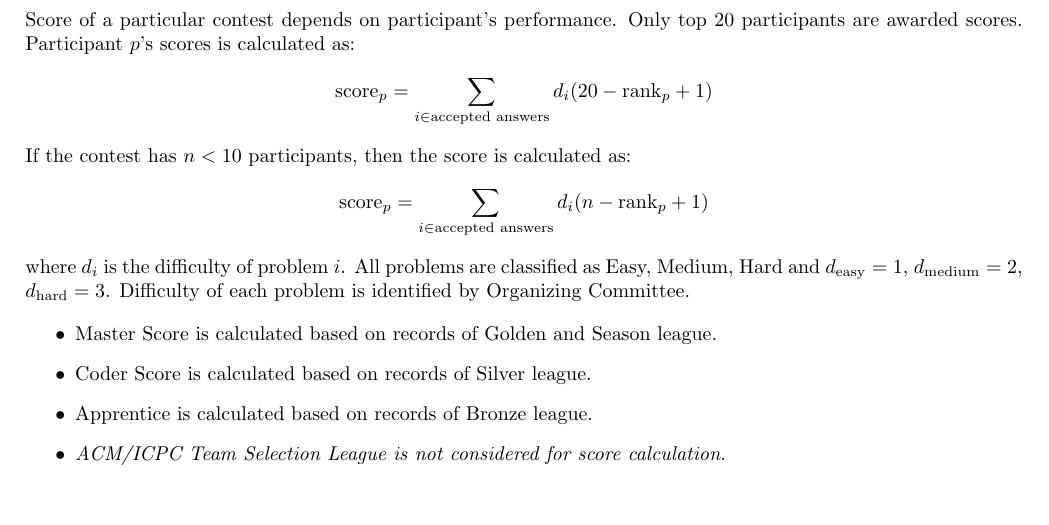
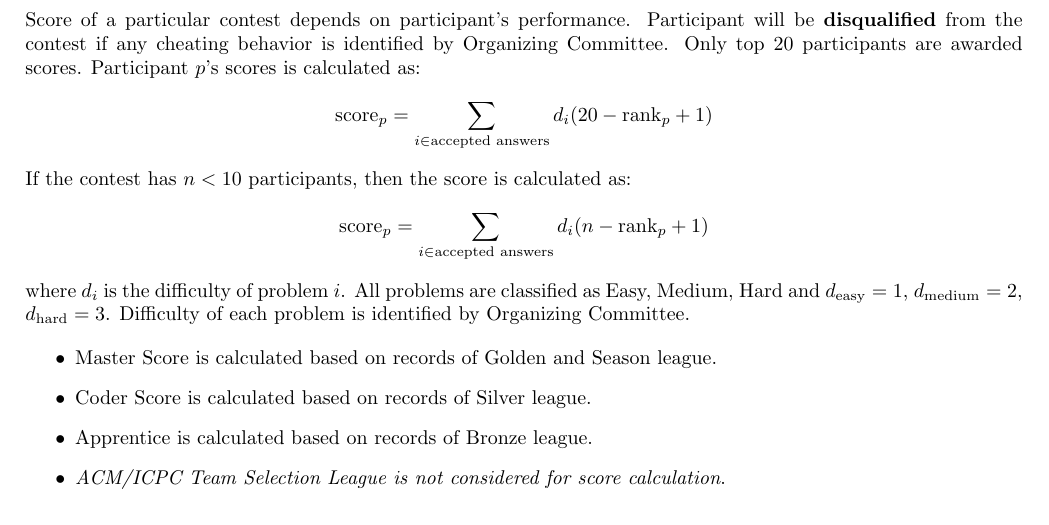
Before and after one commit to duguyue100/acm-training, a LaTeX paper (contest_rule_book/contest_rule_book.tex): part of page 3 of 4, cut so that both start at the same text. Compiled offline with pdfLaTeX.

Commit message:
rule book update

```diff
--- a/contest_rule_book/contest_rule_book.tex
+++ b/contest_rule_book/contest_rule_book.tex
@@ -84,7 +84,7 @@ Currently, only Puzzles members are ranked. The anniversary of the \textsc{Puzzl
 
 \section{Score}
 
-Score of a particular contest depends on participant's performance. Only top 20 participants are awarded scores. Participant $p$'s scores is calculated as:
+Score of a particular contest depends on participant's performance. Participant will be \textbf{disqualified} from the contest if any cheating behavior is identified by Organizing Committee. Only top 20 participants are awarded scores. Participant $p$'s scores is calculated as:
 \begin{equation*}
 	\text{score}_{p}=\sum_{i\in\text{accepted answers}}d_{i}(20-\text{rank}_{p}+1)
 \end{equation*}
```
Also changed, not shown: contest_rule_book/contest_rule_book.pdf.
